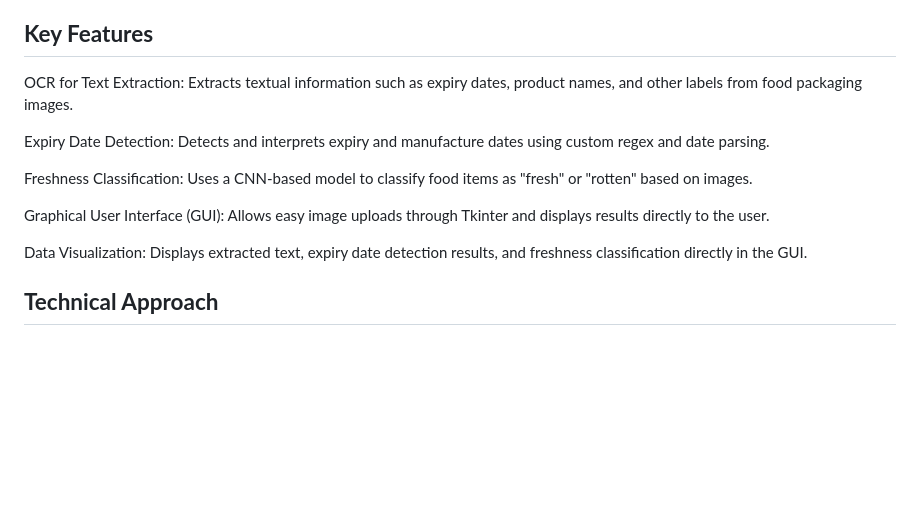
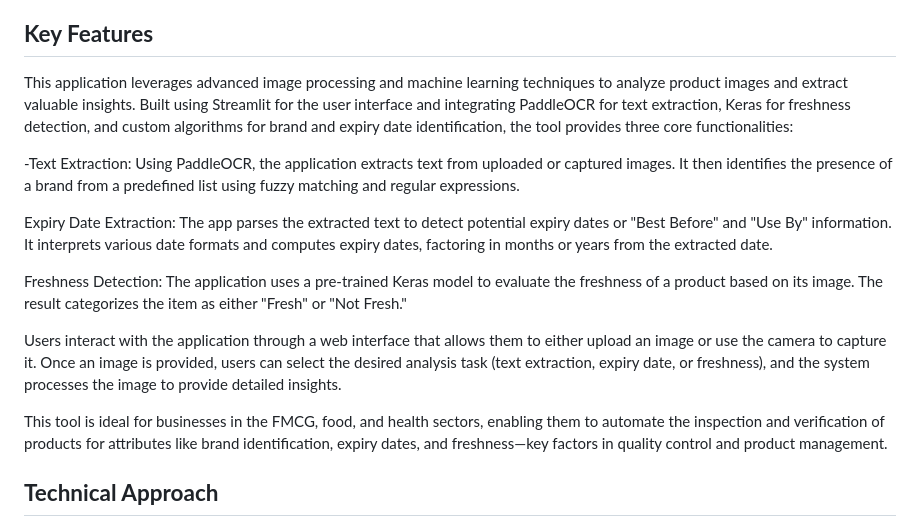
Before and after one commit to NagaAnjaliMoturi/Flipkart-Grid-6.0, a Markdown page: README.md, the part around the change. Drawn GitHub-style; blank space fills up the shorter version.

```diff
--- a/README.md
+++ b/README.md
@@ -12,15 +12,17 @@ Food Freshness Detection: It uses a CNN model (MobileNetV2) to classify food ima
 The project integrates both image processing and natural language processing (OCR) to create a comprehensive solution for food safety and sustainability.
 
 ## **Key Features**
-OCR for Text Extraction: Extracts textual information such as expiry dates, product names, and other labels from food packaging images.
+This application leverages advanced image processing and machine learning techniques to analyze product images and extract valuable insights. Built using Streamlit for the user interface and integrating PaddleOCR for text extraction, Keras for freshness detection, and custom algorithms for brand and expiry date identification, the tool provides three core functionalities:
 
-Expiry Date Detection: Detects and interprets expiry and manufacture dates using custom regex and date parsing.
+-Text Extraction: Using PaddleOCR, the application extracts text from uploaded or captured images. It then identifies the presence of a brand from a predefined list using fuzzy matching and regular expressions.
 
-Freshness Classification: Uses a CNN-based model to classify food items as "fresh" or "rotten" based on images.
+Expiry Date Extraction: The app parses the extracted text to detect potential expiry dates or "Best Before" and "Use By" information. It interprets various date formats and computes expiry dates, factoring in months or years from the extracted date.
 
-Graphical User Interface (GUI): Allows easy image uploads through Tkinter and displays results directly to the user.
+Freshness Detection: The application uses a pre-trained Keras model to evaluate the freshness of a product based on its image. The result categorizes the item as either "Fresh" or "Not Fresh."
 
-Data Visualization: Displays extracted text, expiry date detection results, and freshness classification directly in the GUI.
+Users interact with the application through a web interface that allows them to either upload an image or use the camera to capture it. Once an image is provided, users can select the desired analysis task (text extraction, expiry date, or freshness), and the system processes the image to provide detailed insights.
+
+This tool is ideal for businesses in the FMCG, food, and health sectors, enabling them to automate the inspection and verification of products for attributes like brand identification, expiry dates, and freshness—key factors in quality control and product management.
 
 ## **Technical Approach**
 
```
